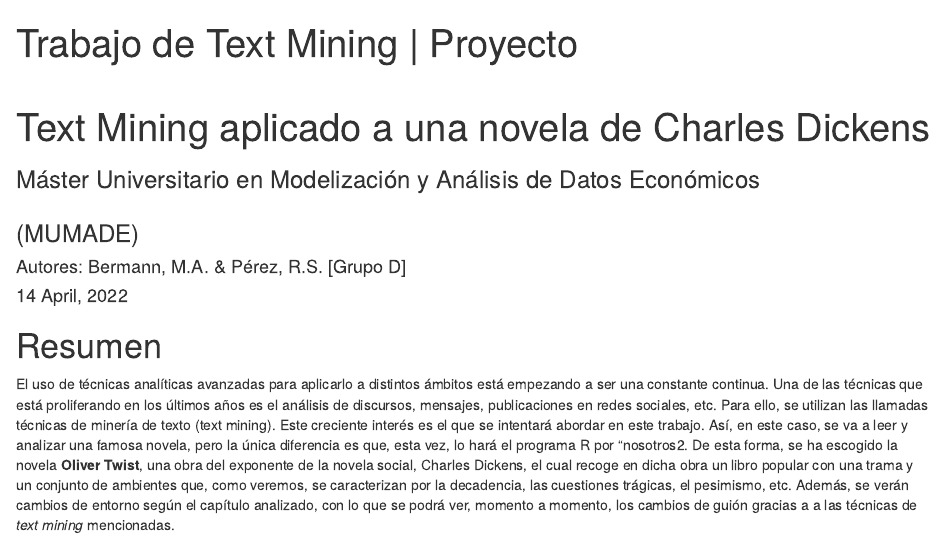
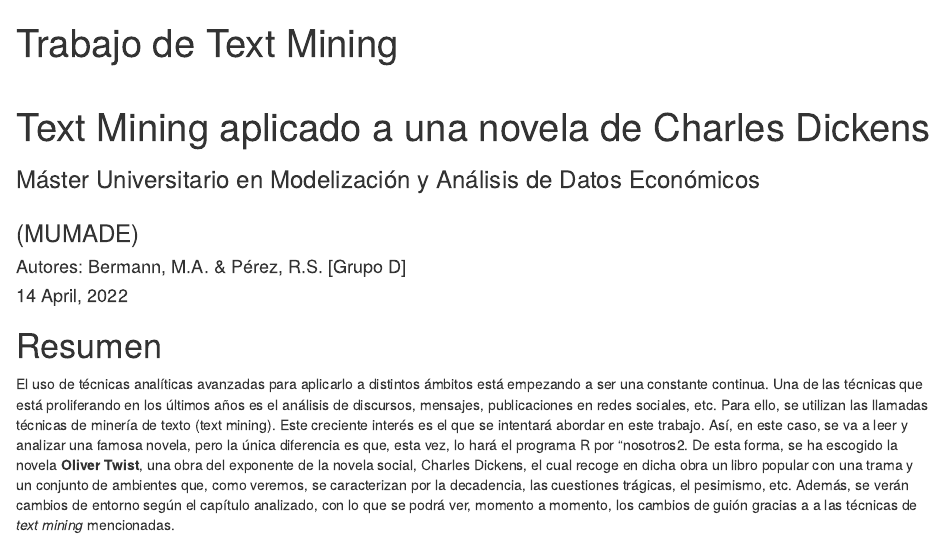
Before and after one commit to sperezpujol/textmining, an R Markdown document (textmining.Rmd): the page in a window 1100 px wide, from its top. Rendered offline with R 4.5, knitr and Pandoc, with nearby package versions; drawn as R Markdown's standard HTML page in place of the format the file asks for; some code elsewhere in the file could not run offline.

Commit message:
Update textmining.Rmd

```diff
--- a/textmining.Rmd
+++ b/textmining.Rmd
@@ -1,5 +1,5 @@
 ---
-title: "Trabajo de Text Mining | Proyecto <p> Text Mining aplicado a una novela de Charles Dickens"
+title: "Trabajo de Text Mining <p> Text Mining aplicado a una novela de Charles Dickens"
 subtitle: "Máster Universitario en Modelización y Análisis de Datos Económicos <p> (MUMADE)"
 author: 'Autores: Bermann, M.A. & Pérez, R.S. [Grupo D]'
 date: "`r format(Sys.time(), '%d %B, %Y')`"
```
